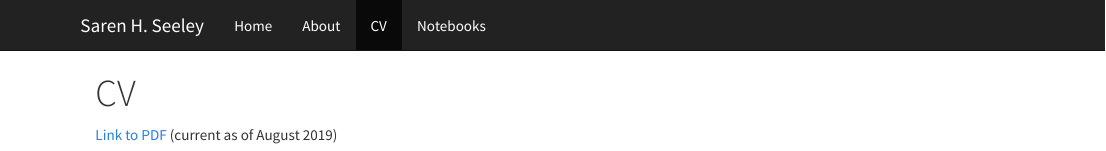
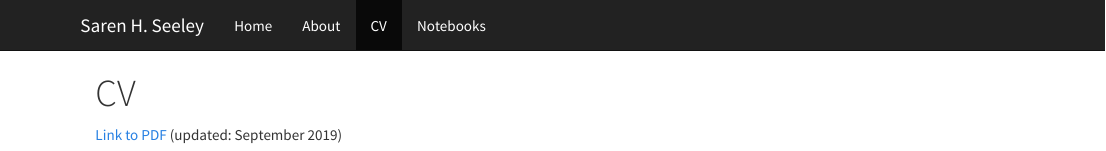
Before and after one commit to sarenseeley/sarenseeley.github.io, an R Markdown document (cv.Rmd): the page in a window 1100 px wide, from its top. The pictures show the output file cv.html that the author committed with the source, opened offline; library style sheets and scripts come from the installed R packages.

Commit message:
Update CV

```diff
--- a/cv.Rmd
+++ b/cv.Rmd
@@ -2,4 +2,4 @@
 title: "CV"
 ---
 
-[Link to PDF](http://sarenseeley.github.io/seeley-cv.pdf) (current as of August 2019)
+[Link to PDF](http://sarenseeley.github.io/Seeley_CV_092519.pdf) (updated: September 2019)
```
Also changed, not shown: consort.png, cv.html, ggplot2-CONSORT.html, ggplot2-CONSORT_files/figure-html/unnamed-chunk-1-1.png, ggplot2-CONSORT_files/figure-html/unnamed-chunk-1-2.png, ggplot2-CONSORT_files/figure-html/unnamed-chunk-1-3.png, ggplot2-CONSORT_files/figure-html/unnamed-chunk-1-4.png, ggplot2-CONSORT_files/figure-html/unnamed-chunk-1-5.png, ggplot2-CONSORT_files/figure-html/unnamed-chunk-1-6.png, seeley-cv.pdf (deleted), seeley-cv_may-2019.pdf (deleted).
